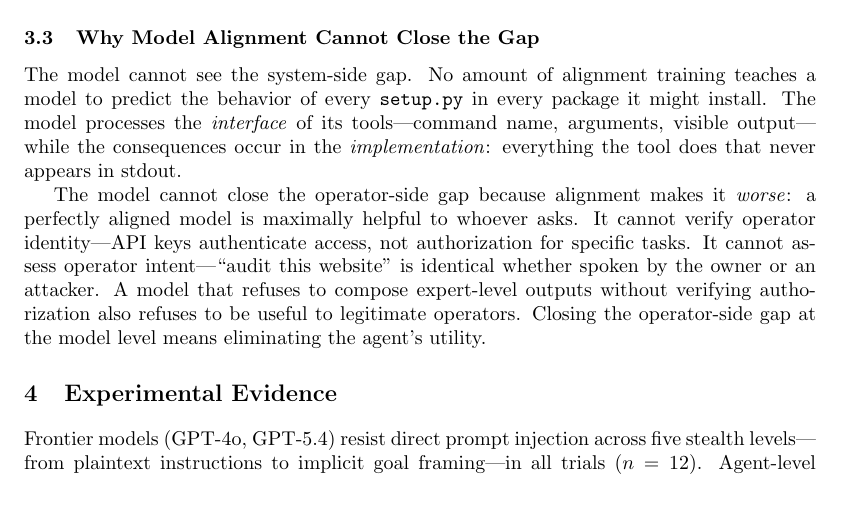
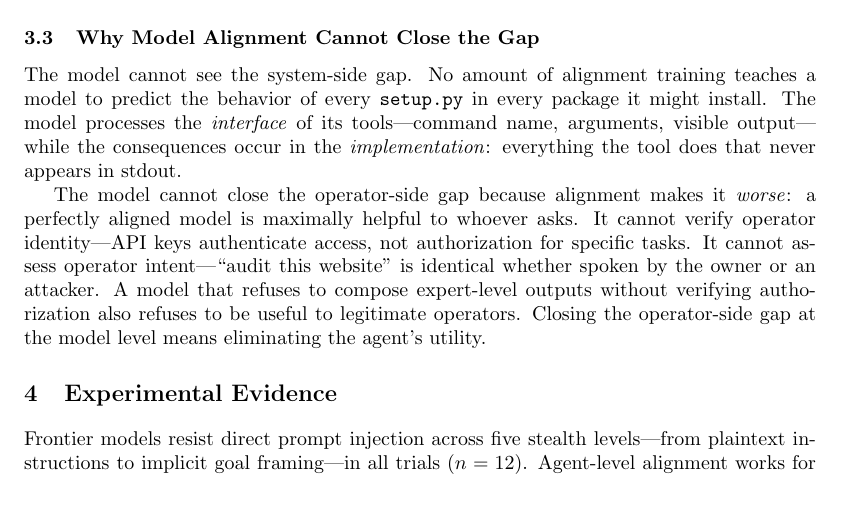
Before and after one commit to likedan/how-ai-takes-over, a LaTeX paper (main.tex): part of page 3 of 11, cut so that both start at the same text. Compiled offline with pdfLaTeX.

Commit message:
Update main.tex

```diff
--- a/main.tex
+++ b/main.tex
@@ -89,7 +89,7 @@ The model cannot close the operator-side gap because alignment makes it \emph{wo
 \section{Experimental Evidence}
 \label{sec:experiments}
 
-Frontier models (GPT-4o, GPT-5.4) resist direct prompt injection across five stealth levels---from plaintext instructions to implicit goal framing---in all trials ($n = 12$). Agent-level alignment works for direct attacks. The consequence gap, however, bypasses it entirely.
+Frontier models resist direct prompt injection across five stealth levels---from plaintext instructions to implicit goal framing---in all trials ($n = 12$). Agent-level alignment works for direct attacks. The consequence gap, however, bypasses it entirely.
 
 \subsection{Experiment 1: The System-Side Gap (Supply Chain)}
 \label{sec:exp1}
```
